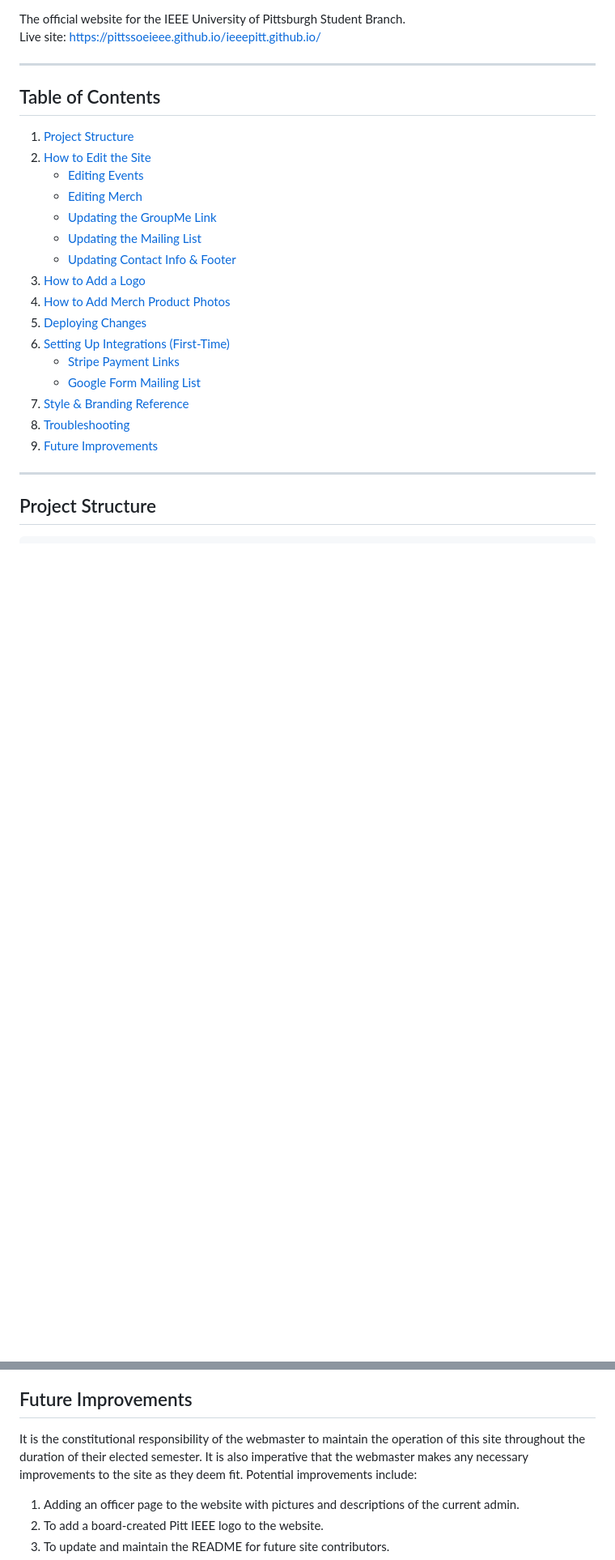
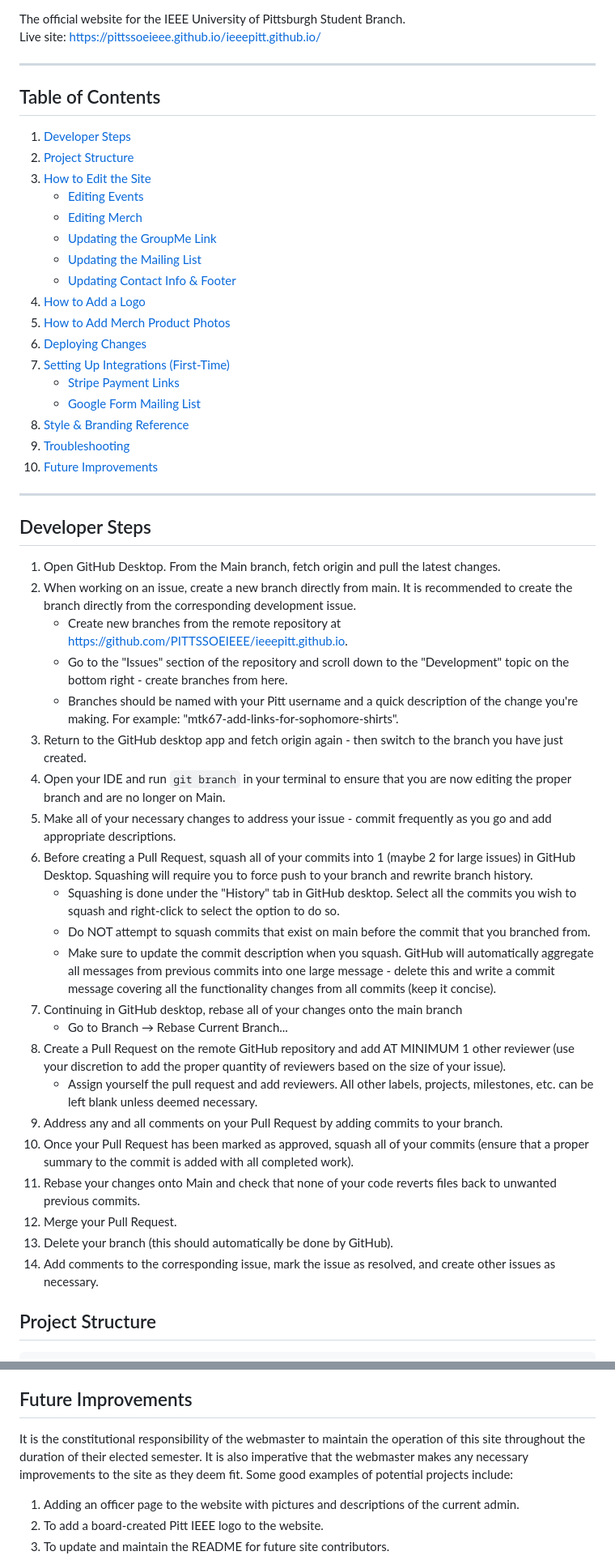
Before and after one commit to PITTSSOEIEEE/ieeepitt.github.io, a Markdown page: README.md, 2 parts joined by grey strips. Shown at 81% size. Rendered like a GitHub page; blank space fills up the shorter version.

Commit message:
Update README.md to include Developer Steps

```diff
--- a/README.md
+++ b/README.md
@@ -7,24 +7,50 @@ Live site: [https://pittssoeieee.github.io/ieeepitt.github.io/](https://pittssoe
 
 ## Table of Contents
 
-1. [Project Structure](#project-structure)
-2. [How to Edit the Site](#how-to-edit-the-site)
+1. [Developer Steps](#developer-steps)
+2. [Project Structure](#project-structure)
+3. [How to Edit the Site](#how-to-edit-the-site)
     - [Editing Events](#editing-events)
     - [Editing Merch](#editing-merch)
     - [Updating the GroupMe Link](#updating-the-groupme-link)
     - [Updating the Mailing List](#updating-the-mailing-list)
     - [Updating Contact Info & Footer](#updating-contact-info--footer)
-3. [How to Add a Logo](#how-to-add-a-logo)
-4. [How to Add Merch Product Photos](#how-to-add-merch-product-photos)
-5. [Deploying Changes](#deploying-changes)
-6. [Setting Up Integrations (First-Time)](#setting-up-integrations-first-time)
+4. [How to Add a Logo](#how-to-add-a-logo)
+5. [How to Add Merch Product Photos](#how-to-add-merch-product-photos)
+6. [Deploying Changes](#deploying-changes)
+7. [Setting Up Integrations (First-Time)](#setting-up-integrations-first-time)
     - [Stripe Payment Links](#stripe-payment-links)
     - [Google Form Mailing List](#google-form-mailing-list)
-7. [Style & Branding Reference](#style--branding-reference)
-8. [Troubleshooting](#troubleshooting)
-9. [Future Improvements](#future-improvements)
+8. [Style & Branding Reference](#style--branding-reference)
+9. [Troubleshooting](#troubleshooting)
+10. [Future Improvements](#future-improvements)
 
 ---
+
+## Developer Steps
+
+1. Open GitHub Desktop. From the Main branch, fetch origin and pull the latest changes.
+2. When working on an issue, create a new branch directly from main. It is recommended to create the branch directly from the corresponding development issue.
+   - Create new branches from the remote repository at https://github.com/PITTSSOEIEEE/ieeepitt.github.io.
+   - Go to the "Issues" section of the repository and scroll down to the "Development" topic on the bottom right - create branches from here.
+   - Branches should be named with your Pitt username and a quick description of the change you're making. For example: "mtk67-add-links-for-sophomore-shirts".
+3. Return to the GitHub desktop app and fetch origin again - then switch to the branch you have just created.
+4. Open your IDE and run `git branch` in your terminal to ensure that you are now editing the proper branch and are no longer on Main.
+5. Make all of your necessary changes to address your issue - commit frequently as you go and add appropriate descriptions.
+6. Before creating a Pull Request, squash all of your commits into 1 (maybe 2 for large issues) in GitHub Desktop. Squashing will require you to force push to your branch and rewrite branch history.
+   - Squashing is done under the "History" tab in GitHub desktop. Select all the commits you wish to squash and right-click to select the option to do so.
+   - Do NOT attempt to squash commits that exist on main before the commit that you branched from.
+   - Make sure to update the commit description when you squash. GitHub will automatically aggregate all messages from previous commits into one large message - delete this and write a commit message covering all the functionality changes from all commits (keep it concise).
+7. Continuing in GitHub desktop, rebase all of your changes onto the main branch
+   - Go to Branch → Rebase Current Branch...
+8. Create a Pull Request on the remote GitHub repository and add AT MINIMUM 1 other reviewer (use your discretion to add the proper quantity of reviewers based on the size of your issue).
+   - Assign yourself the pull request and add reviewers. All other labels, projects, milestones, etc. can be left blank unless deemed necessary.
+9. Address any and all comments on your Pull Request by adding commits to your branch.
+10. Once your Pull Request has been marked as approved, squash all of your commits (ensure that a proper summary to the commit is added with all completed work).
+11. Rebase your changes onto Main and check that none of your code reverts files back to unwanted previous commits.
+12. Merge your Pull Request.
+13. Delete your branch (this should automatically be done by GitHub).
+14. Add comments to the corresponding issue, mark the issue as resolved, and create other issues as necessary.
 
 ## Project Structure
 
@@ -303,7 +329,7 @@ The site uses IEEE's official brand colors. If you ever need to regenerate or re
 
 ## Future Improvements
 
-It is the constitutional responsibility of the webmaster to maintain the operation of this site throughout the duration of their elected semester. It is also imperative that the webmaster makes any necessary improvements to the site as they deem fit. Potential improvements include:
+It is the constitutional responsibility of the webmaster to maintain the operation of this site throughout the duration of their elected semester. It is also imperative that the webmaster makes any necessary improvements to the site as they deem fit. Some good examples of potential projects include:
 
 1. Adding an officer page to the website with pictures and descriptions of the current admin.
 2. To add a board-created Pitt IEEE logo to the website.
```
